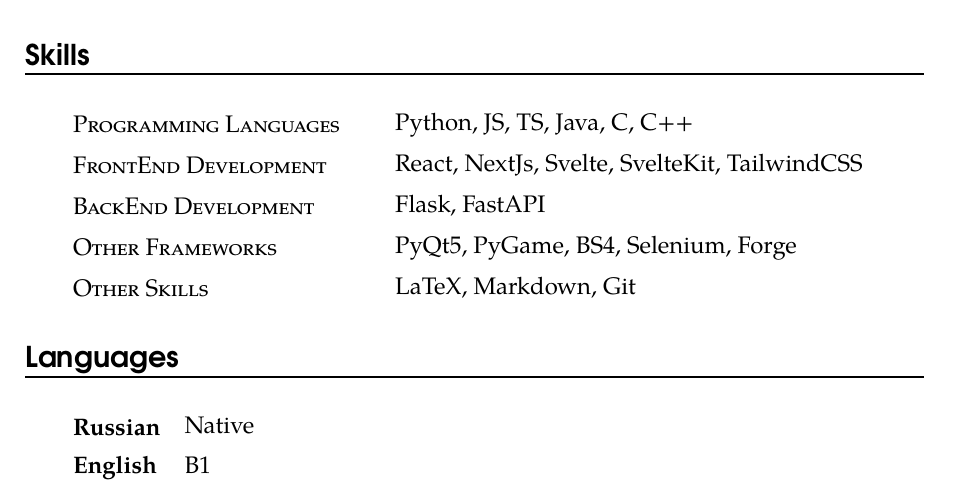
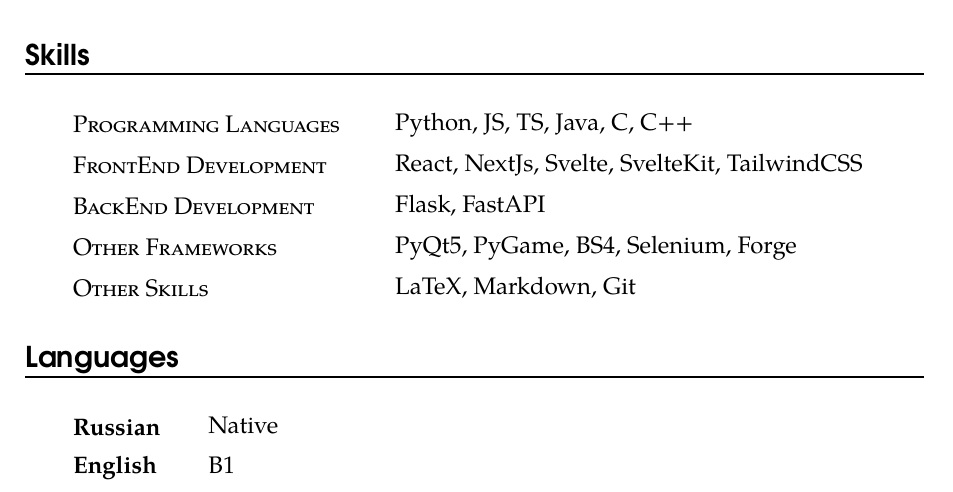
Before and after one commit to dmhd6219/cv, a LaTeX document (main.tex, which reads layout.tex, macros.tex): part of the page, cut so that both start at the same text. Compiled offline with pdfLaTeX.

Commit message:
add russian support for latex

```diff
--- a/layout.tex
+++ b/layout.tex
@@ -2,9 +2,13 @@
 
 \documentclass[12pt]{article}
 
-\usepackage[utf8]{inputenc} % encoding
+% \usepackage[T2A]{fontenc} % cyrillic support
 
-\usepackage{tgpagella} % font
+% font
+% \usepackage{paratype} % uncomment for russian support
+\usepackage{tgpagella}
+% \usepackage{substitutefont}  % uncomment for russian support
+% \substitutefont{T2A}{\rmdefault}{PTSerif-TLF} % uncomment for russian support
 
 % set the page layout
 \usepackage{geometry}
--- a/macros.tex
+++ b/macros.tex
@@ -45,7 +45,7 @@
 	% create a box to align two pieces of text
 	\parbox{\spacebox}{%
 		\textbf{#1}} % bold font entry name
-	#2 \par}    % entry value
+	\space\space\space\space #2 \par}    % entry value
 
 
 % education
```
Also changed, not shown: rus.tex (+2 -2 lines).
